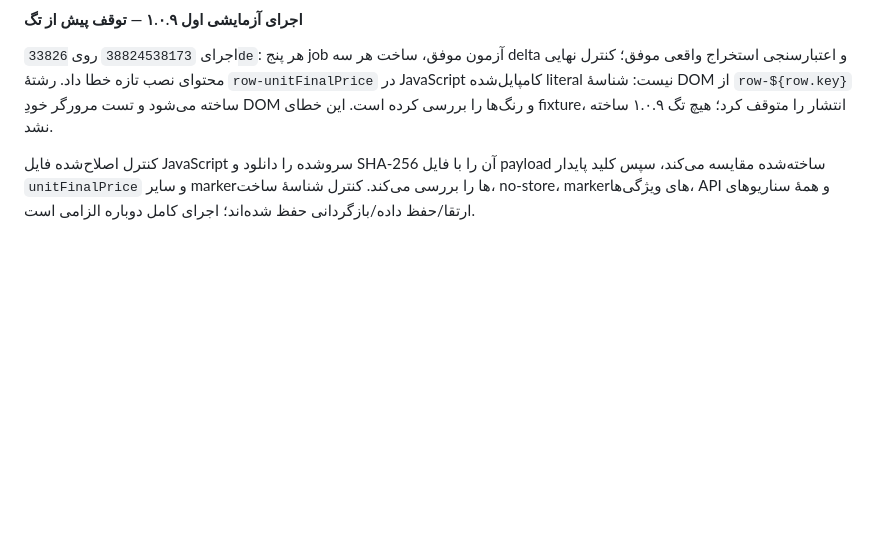
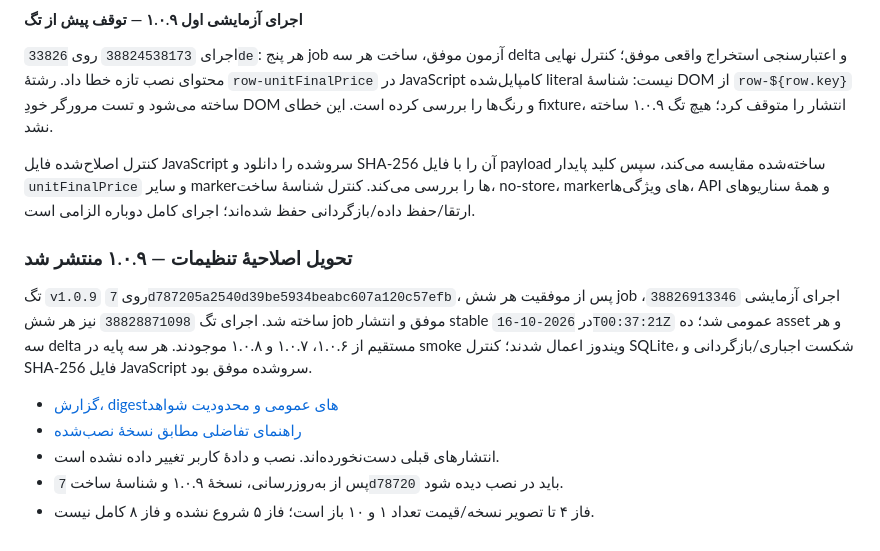
Before and after one commit to Houman-Amiri/VIRA-Accounting-App, a Markdown page: docs/plans/v1.0.6-phase-plan-fa.md, the part around the change. Rendered like a GitHub page; blank space fills up the shorter version.

Commit message:
docs: record v1.0.9 publication and verified release evidence
Co-authored-by: arena-agent <297053741+arena-agent@users.noreply.github.com>

```diff
--- a/docs/plans/v1.0.6-phase-plan-fa.md
+++ b/docs/plans/v1.0.6-phase-plan-fa.md
@@ -306,3 +306,18 @@ native ویندوز و مرورگر موفق. [شاهد](https://github.com/Houm
 payload ساخته‌شده مقایسه می‌کند، سپس کلید پایدار `unitFinalPrice` و سایر markerها
 را بررسی می‌کند. کنترل شناسهٔ ساخت، no-store، markerهای ویژگی‌ها، API و همهٔ
 سناریوهای ارتقا/حفظ داده/بازگردانی حفظ شده‌اند؛ اجرای کامل دوباره الزامی است.
+
+
+### تحویل اصلاحیهٔ تنظیمات — ۱.۰.۹ منتشر شد
+
+تگ `v1.0.9` روی `7d787205a2540d39be5934beabc607a120c57efb`، پس از موفقیت هر شش
+job اجرای آزمایشی `38826913346`، ساخته شد. اجرای تگ `38828871098` نیز هر شش job
+موفق و انتشار stable در `2026-10-16T00:37:21Z` عمومی شد؛ ده asset و هر سه delta
+مستقیم از ۱.۰.۶، ۱.۰.۷ و ۱.۰.۸ موجودند. هر سه پایه در smoke ویندوز اعمال شدند؛
+کنترل SQLite، شکست اجباری/بازگردانی و SHA-256 فایل JavaScript سرو‌شده موفق بود.
+
+- [گزارش، digestهای عمومی و محدودیت شواهد](../reports/release-v1.0.9-fa.md)
+- [راهنمای تفاضلی مطابق نسخهٔ نصب‌شده](../guides/update-to-v1.0.9-fa.md)
+- انتشارهای قبلی دست‌نخورده‌اند. نصب و دادهٔ کاربر تغییر داده نشده است.
+- پس از به‌روزرسانی، نسخهٔ ۱.۰.۹ و شناسهٔ ساخت `7d78720` باید در نصب دیده شود.
+- فاز ۴ تا تصویر نسخه/قیمت تعداد ۱ و ۱۰ باز است؛ فاز ۵ شروع نشده و فاز ۸ کامل نیست.
```
Also changed, not shown: docs/reports/release-v1.0.9-fa.md (added, +69 -0 lines).
